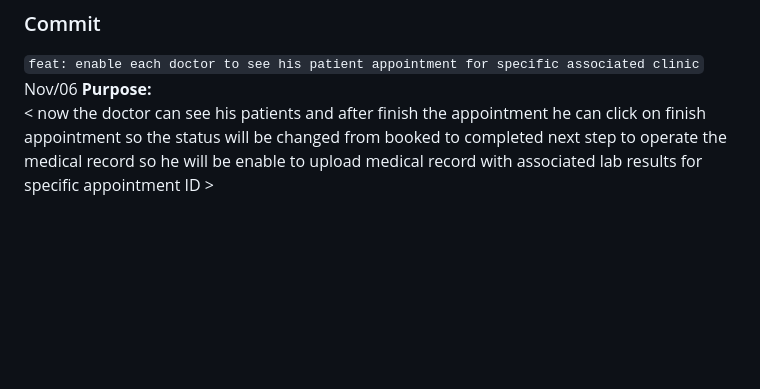
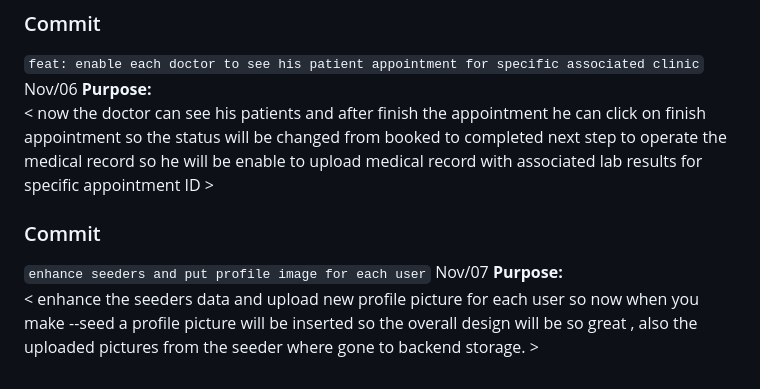
Before and after one commit to abdalrahmanalmahrouq/graduation-project, a Markdown page: PROJECT_COMMENTS.md, the part around the change. Drawn GitHub-style; blank space fills up the shorter version.

Commit message:
explanation

```diff
--- a/PROJECT_COMMENTS.md
+++ b/PROJECT_COMMENTS.md
@@ -139,3 +139,11 @@
 **Purpose:**
 < now the doctor can see his patients and after finish the appointment he can click on finish appointment so the status will be changed
 from booked to completed next step to operate the medical record so he will be enable to upload medical record with associated lab results for specific appointment ID >
+
+
+### Commit
+
+` enhance seeders and put profile image for each user ` Nov/07
+**Purpose:**
+< enhance the seeders data and upload new profile picture for each user so now when you make --seed a profile picture will be inserted
+so the overall design will be so great , also the uploaded pictures from the seeder where gone to backend storage. >
```
